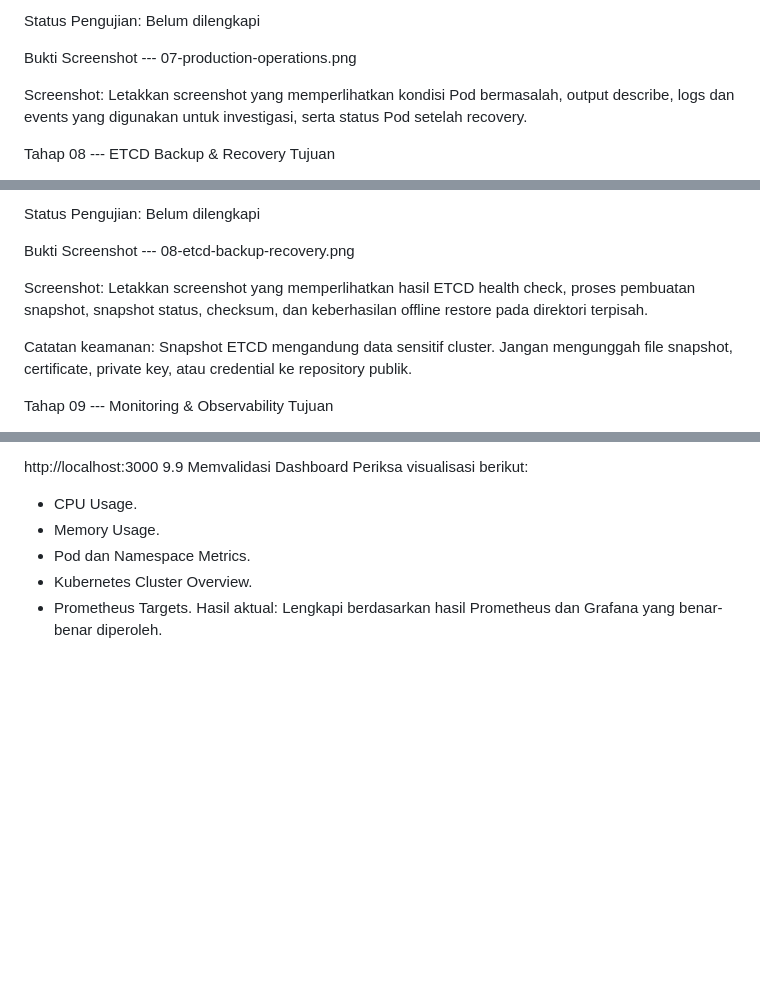
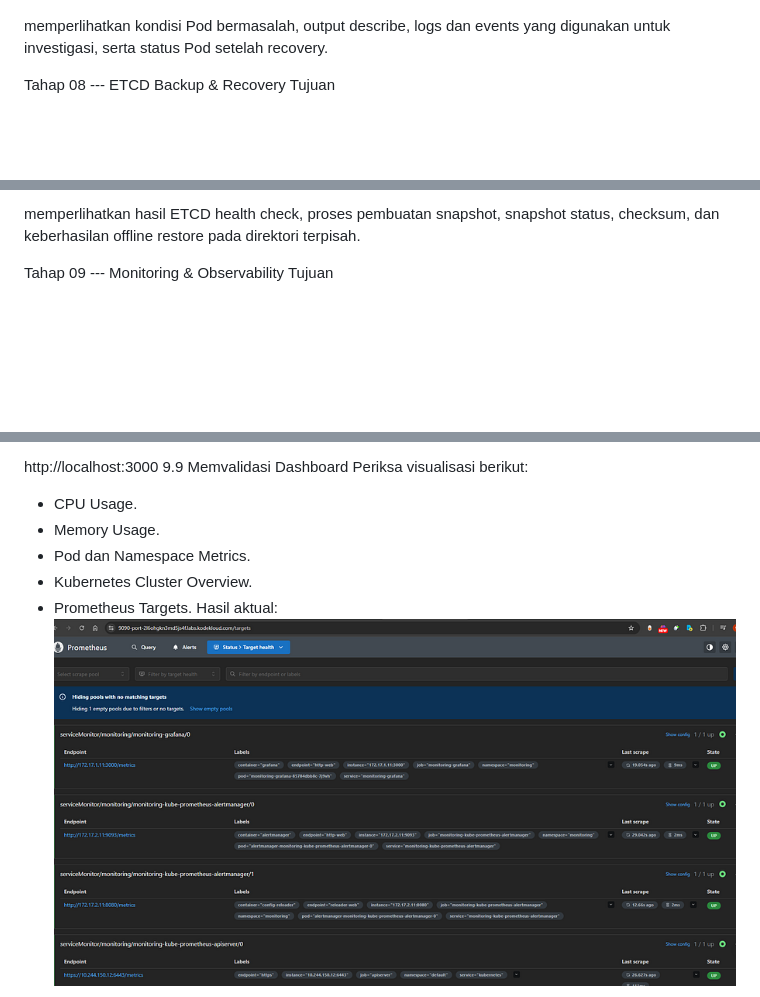
Before and after one commit to RichardAkbar/kubernetes-production-operations, a Markdown page: README.md, 3 parts joined by grey strips. Rendered like a GitHub page; pictures changed too: prometheus.png (added); blank space fills up the shorter version.

```diff
--- a/README.md
+++ b/README.md
@@ -535,9 +535,6 @@ Lengkapi berdasarkan output pengujian aktual.
 
-Status Pengujian: Belum dilengkapi
 
-Bukti Screenshot --- 07-production-operations.png
-
-Screenshot: Letakkan screenshot yang memperlihatkan kondisi Pod bermasalah, output
+memperlihatkan kondisi Pod bermasalah, output
 describe, logs dan events yang digunakan untuk investigasi, serta
 status Pod setelah recovery.
 
@@ -598,15 +595,8 @@ Lengkapi berdasarkan output pengujian aktual.
 
-Status Pengujian: Belum dilengkapi
-
-Bukti Screenshot --- 08-etcd-backup-recovery.png
-
-Screenshot: Letakkan screenshot yang memperlihatkan hasil ETCD health check,
+memperlihatkan hasil ETCD health check,
 proses pembuatan snapshot, snapshot status, checksum, dan keberhasilan
 offline restore pada direktori terpisah.
 
-Catatan keamanan: Snapshot ETCD mengandung data sensitif cluster.
-Jangan mengunggah file snapshot, certificate, private key, atau
-credential ke repository publik.
 
 Tahap 09 --- Monitoring & Observability
 Tujuan
@@ -665,5 +655,5 @@ Periksa visualisasi berikut:
 - Kubernetes Cluster Overview.
 - Prometheus Targets.
 Hasil aktual:
-Lengkapi berdasarkan hasil Prometheus dan Grafana yang benar-benar diperoleh.
+![alt text](prometheus.png)
 
```
Also changed, not shown: other parts of README.md (+7 -61 lines), dashboard grafana.png (added), ettcd backup.png (added), final.png (added), production inccident.png (added).
